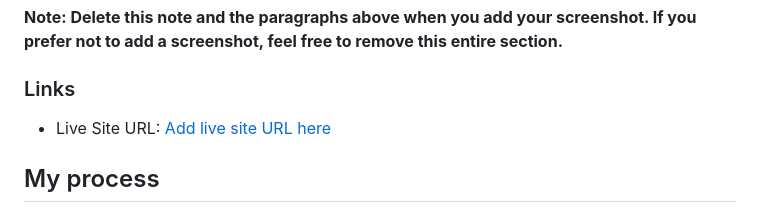
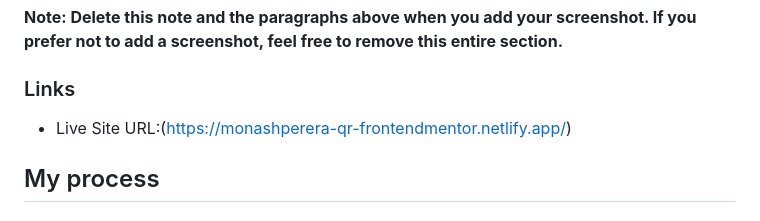
Before and after one commit to monashperera/qr-code-component-main, a Markdown page: README.md, the part around the change. GitHub-like rendering.

Commit message:
Readme edit 2

```diff
--- a/README.md
+++ b/README.md
@@ -32,7 +32,7 @@ Then crop/optimize/edit your image however you like, add it to your project, and
 **Note: Delete this note and the paragraphs above when you add your screenshot. If you prefer not to add a screenshot, feel free to remove this entire section.**
 
 ### Links
-- Live Site URL: [Add live site URL here](https://monashperera-qr-frontendmentor.netlify.app/)
+- Live Site URL:(https://monashperera-qr-frontendmentor.netlify.app/)
 
 ## My process
 
```
